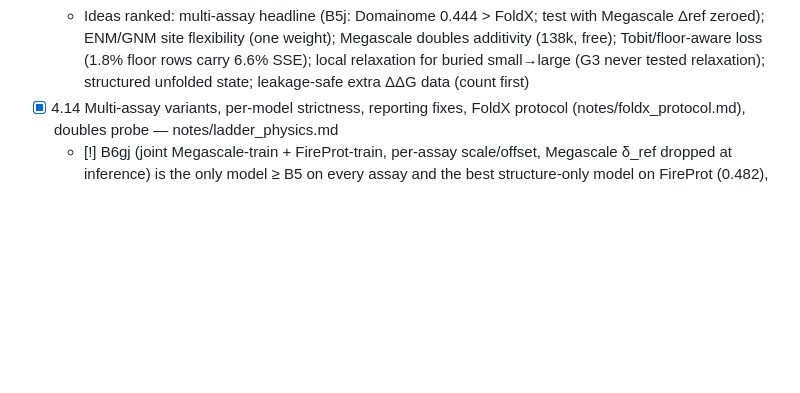
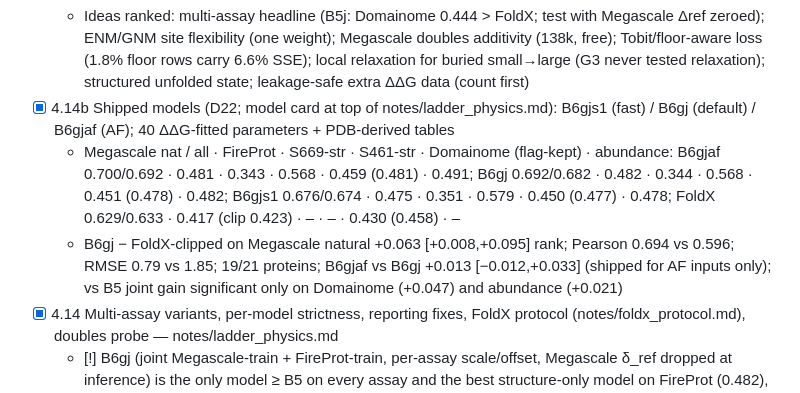
Before and after one commit to DennisGankin/physDDG, a Markdown page: RESEARCH_TREE.md, the part around the change. Drawn GitHub-style; blank space fills up the shorter version.

Commit message:
tree: final shipped model numbers
Co-Authored-By: Claude Sonnet 5.5 <noreply@anthropic.com>
Claude-Session: https://claude.ai/code/session_01VR8Goihc7bfgUYiZptKgRm

```diff
--- a/RESEARCH_TREE.md
+++ b/RESEARCH_TREE.md
@@ -89,6 +89,9 @@ Decisions are logged as D<n> (see bottom). Dates are 2026.
   - [!] 'Generalises across assays' NOT met: on crystal benchmarks the engine doesn't beat 10-param B3+ (FireProt 0.464 vs 0.456; S669-strict 0.316 vs 0.330; S461-strict 0.549 vs 0.569); engine value sits on AF2-model inputs; training structure source (Tsuboyama AF2) is confounded with assay in G6; the 4,012-row paired xtal/AF set is the only disentangling experiment
   - Reporting: headline = median over 21 natural proteins (14 strict; FireProt 9), FoldX CI [+0.008,+0.120] → write '+0.06 (CI 0.01–0.12)', not 'clearly'; add mean + n + win/loss; strict subsets mis-defined for joint models (ignore FireProt-trainval); record exact FoldX command line/numberOfRuns in-repo; keep evo natural-strict caveat next to evo headline
   - Ideas ranked: multi-assay headline (B5j: Domainome 0.444 > FoldX; test with Megascale Δref zeroed); ENM/GNM site flexibility (one weight); Megascale doubles additivity (138k, free); Tobit/floor-aware loss (1.8% floor rows carry 6.6% SSE); local relaxation for buried small→large (G3 never tested relaxation); structured unfolded state; leakage-safe extra ΔΔG data (count first)
+- [x] 4.14b Shipped models (D22; model card at top of notes/ladder_physics.md): B6gjs1 (fast) / B6gj (default) / B6gjaf (AF); 40 ΔΔG-fitted parameters + PDB-derived tables
+  - Megascale nat / all · FireProt · S669-str · S461-str · Domainome (flag-kept) · abundance: B6gjaf 0.700/0.692 · 0.481 · 0.343 · 0.568 · 0.459 (0.481) · 0.491; B6gj 0.692/0.682 · 0.482 · 0.344 · 0.568 · 0.451 (0.478) · 0.482; B6gjs1 0.676/0.674 · 0.475 · 0.351 · 0.579 · 0.450 (0.477) · 0.478; FoldX 0.629/0.633 · 0.417 (clip 0.423) · – · – · 0.430 (0.458) · –
+  - B6gj − FoldX-clipped on Megascale natural +0.063 [+0.008,+0.095] rank; Pearson 0.694 vs 0.596; RMSE 0.79 vs 1.85; 19/21 proteins; B6gjaf vs B6gj +0.013 [−0.012,+0.033] (shipped for AF inputs only); vs B5 joint gain significant only on Domainome (+0.047) and abundance (+0.021)
 - [x] 4.14 Multi-assay variants, per-model strictness, reporting fixes, FoldX protocol (notes/foldx_protocol.md), doubles probe — notes/ladder_physics.md
   - [!] B6gj (joint Megascale-train + FireProt-train, per-assay scale/offset, Megascale δ_ref dropped at inference) is the only model ≥ B5 on every assay and the best structure-only model on FireProt (0.482), Domainome (0.451; flag-kept 0.478) and abundance (0.482), at ≈ no Megascale cost (nat 0.692, nat-strict 0.695, all pooled 0.682); B6gj − B5 Domainome +0.039 [+0.019,+0.052]; B6gj − FoldX Domainome +0.021 [−0.002,+0.047] (CI touches 0) → G-A2 fails on its letter
   - B6gjs1 (joint, Stage 1): MS nat 0.676, FireProt 0.475, S669-strict 0.351, S461-strict 0.579, Domainome 0.450 — best crystal-set numbers of any structure-only model; ≈ B3+ on S669/S461 strict
```
